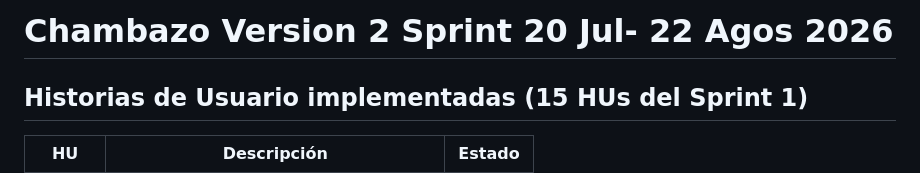
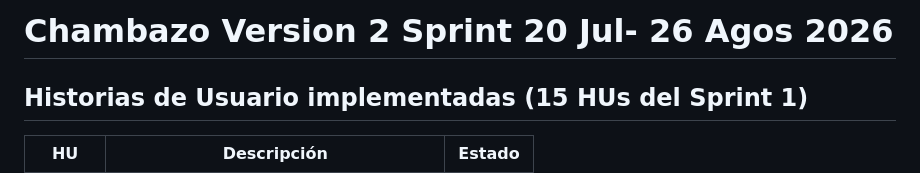
Before and after one commit to Diego-017/Chambazo-2026-Sprint-2, a Markdown page: README.md, the part around the change. GitHub-like rendering.

```diff
--- a/README.md
+++ b/README.md
@@ -1,5 +1,5 @@
 
-# Chambazo Version 2 Sprint 20 Jul- 22 Agos  2026 #
+# Chambazo Version 2 Sprint 20 Jul- 26 Agos 2026 #
 
 
 ## Historias de Usuario implementadas (15 HUs del Sprint 1)
```
